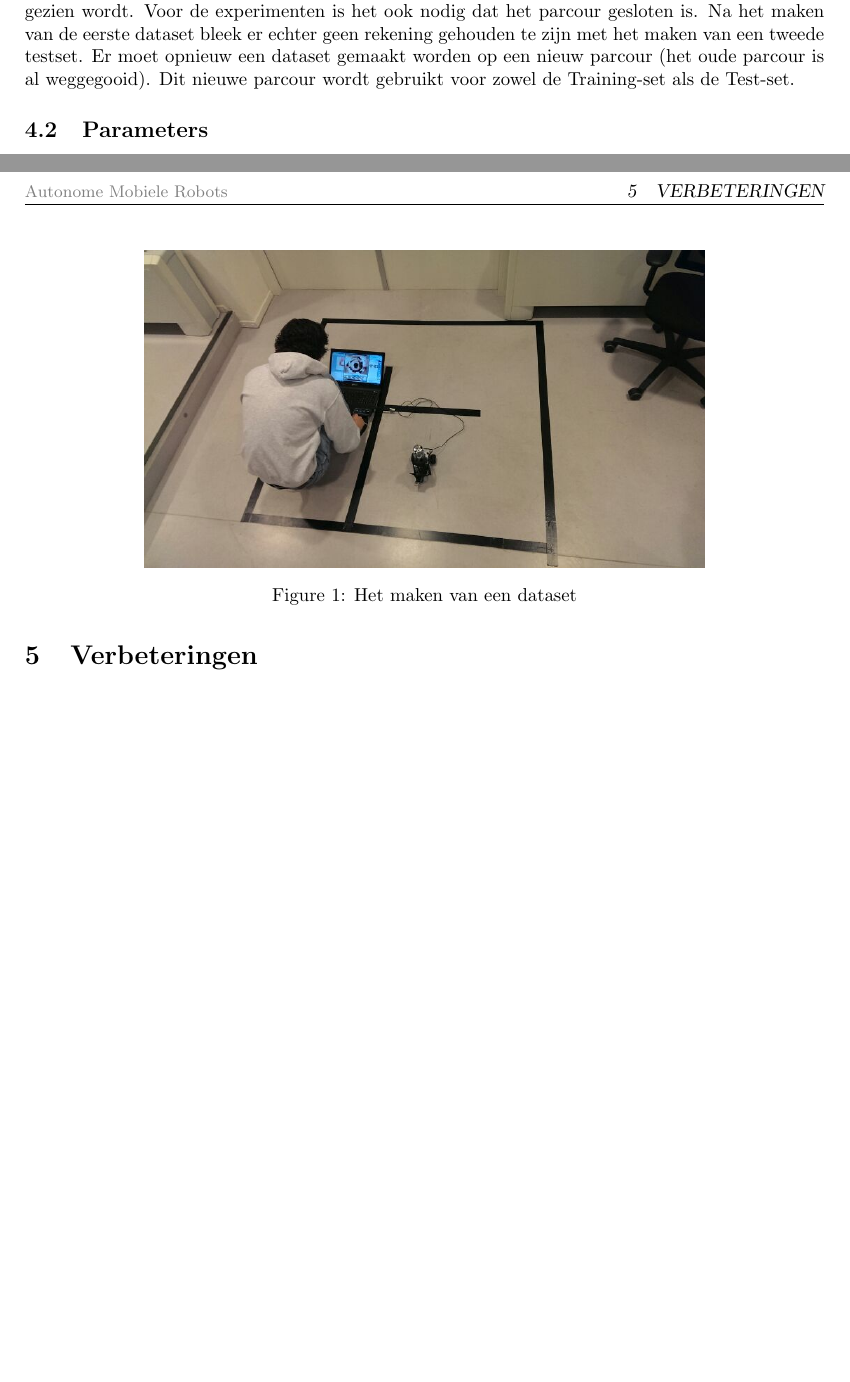
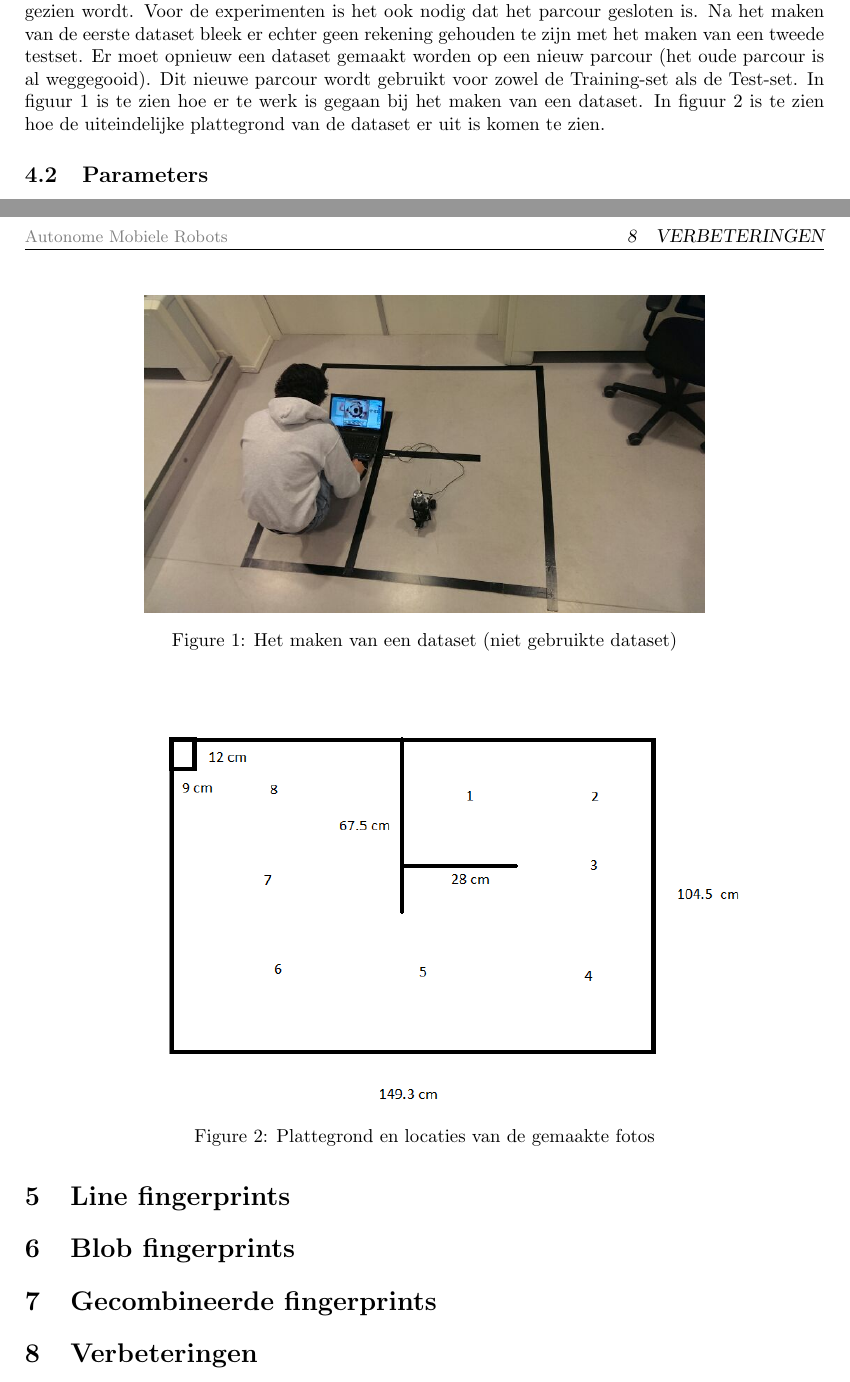
Before and after one commit to TomPeerdeman/AutonomeMobieleRobots, a LaTeX document (labreports/AMR3/AMR3.tex): two parts of pages 2 and 3 of 3, joined at a grey line, cut so that both start at the same text, the shorter picture padded with empty space. Compiled offline with pdfLaTeX.

Commit message:
add verslag crap

```diff
--- a/labreports/AMR3/AMR3.tex
+++ b/labreports/AMR3/AMR3.tex
@@ -76,17 +76,30 @@ Tevens was het bestand imflipud.m aangepast. Het bestand imflipud.m zou een func
 
 \section{Maken van een dataset}
 \subsection{Foto's maken}
-Om experimenten uit te kunnen voeren is een dataset nodig. Deze dataset moet bestaan uit fotos die een afgeplakt parcour volledig omschrijven. Er moet hiervoor een parcour gemaakt worden met behulp van tape. Vervolgens moeten er voldoende fotos gemaakt worden zodat het gehele parcour gezien wordt. Voor de experimenten is het ook nodig dat het parcour gesloten is. Na het maken van de eerste dataset bleek er echter geen rekening gehouden te zijn met het maken van een tweede testset. Er moet opnieuw een dataset gemaakt worden op een nieuw parcour (het oude parcour is al weggegooid). Dit nieuwe parcour wordt gebruikt voor zowel de Training-set als de Test-set.
+Om experimenten uit te kunnen voeren is een dataset nodig. Deze dataset moet bestaan uit fotos die een afgeplakt parcour volledig omschrijven. Er moet hiervoor een parcour gemaakt worden met behulp van tape. Vervolgens moeten er voldoende fotos gemaakt worden zodat het gehele parcour gezien wordt. Voor de experimenten is het ook nodig dat het parcour gesloten is. Na het maken van de eerste dataset bleek er echter geen rekening gehouden te zijn met het maken van een tweede testset. Er moet opnieuw een dataset gemaakt worden op een nieuw parcour (het oude parcour is al weggegooid). Dit nieuwe parcour wordt gebruikt voor zowel de Training-set als de Test-set. In figuur \ref{fig:datasetmaken} is te zien hoe er te werk is gegaan bij het maken van een dataset. In figuur \ref{fig:plattegrond} is te zien hoe de uiteindelijke plattegrond van de dataset er uit is komen te zien.
 \begin{figure}[h]
 	\centering
 	\includegraphics[width=0.7\textwidth]{dataset1.jpg}
-	\caption{Het maken van een dataset}
+	\caption{Het maken van een dataset (niet gebruikte dataset)}
 	\label{fig:datasetmaken}
+\end{figure}
+\begin{figure}[h]
+	\centering
+	\includegraphics[width=0.8\textwidth]{opzet.png}
+	\caption{Plattegrond en locaties van de gemaakte fotos}
+	\label{fig:plattegrond}
 \end{figure}
 
 \subsection{Parameters}
 De parameters moeten worden aangepast aan de nieuwe dataset. De camera is lichtelijk verschoven en moest verstevigd worden waardoor de positie van de lamp en het middelpunt van de camera is verplaatst ten op zichte van de vorige proeven. Het middelpunt heeft de coordinaten $x = 545$, $y = 402$. De radius blijft hetzelfde. Er zijn nog enkele uitwendige niet gebruikte sensoren van de robot afgehaald waardoor de waarden voor Rmin kan worden verlaagd. De waarde wordt verlaagd naar Rmin $= 115$. De waarde voor Rmax wordt aangepast vanwege de verplaatste locatie van de bolling ten opzichte van de camera. De waarde van Rmax wordt: Rmax $= 190$. De waarde van $\alpha$ wordt geschat door te kijken naar de manier waarop het gemeten beeld wordt 'rechtgetrokken'. De waarde veranderd naar $\alpha = 140$. Tot slot wordt de treshold voor de zwart-wit beelden aangepast. Dit wordt gedaan omdat de nieuwe opnamen geen verhoogd contrast hebben (dit was bij de vorige dataset wel het geval). De nieuwe waarde wordt  $treshold = 130$.
 
+
+\section{Line fingerprints}
+
+
+\section{Blob fingerprints}
+\section{Gecombineerde fingerprints}
+
 \section{Verbeteringen}
 Momenteel worden blobs gedetecteerd die niet per se altijd in de wereld aanwezig zijn. Denk aan mensen die in de Training set als blob zijn gedetecteerd, die hoeven niet de hele tijd op dezelfde locatie te blijven staan. Daarnaast zijn de lijnen allemaal zwart. Als elke lijn een eigen kleur had gekregen had de blobdetectie waarschijnlijk beter gewerkt.
 
```
Also changed, not shown: labreports/AMR3/AMR3.pdf, labreports/AMR3/Opzet.png (added).
